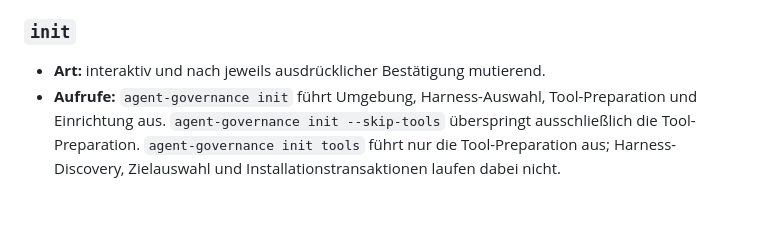
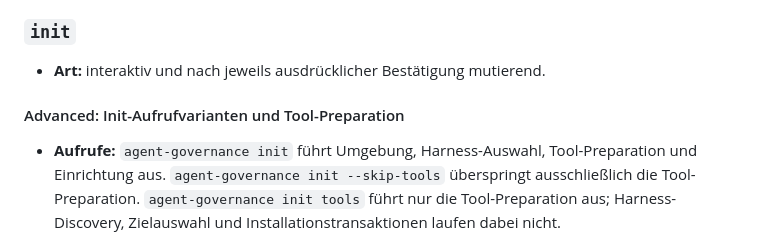
Before and after one commit to tomtastisch/agent-governance, a Markdown page: docs/installer-cli-reference.md, the part around the change. Rendered like a GitHub page; blank space fills up the shorter version.

Commit message:
docs(init): ordne Aufrufvarianten im Advanced-Vertrag ein

```diff
--- a/docs/installer-cli-reference.md
+++ b/docs/installer-cli-reference.md
@@ -118,6 +118,9 @@ besitzt einen eigenen Aufrufvertrag und orchestriert Auswahl, Tool-Preparation u
 ### `init`
 
 - **Art:** interaktiv und nach jeweils ausdrücklicher Bestätigung mutierend.
+
+#### Advanced: Init-Aufrufvarianten und Tool-Preparation
+
 - **Aufrufe:** `agent-governance init` führt Umgebung, Harness-Auswahl, Tool-Preparation und
   Einrichtung aus. `agent-governance init --skip-tools` überspringt ausschließlich die
   Tool-Preparation. `agent-governance init tools` führt nur die Tool-Preparation aus;
```
